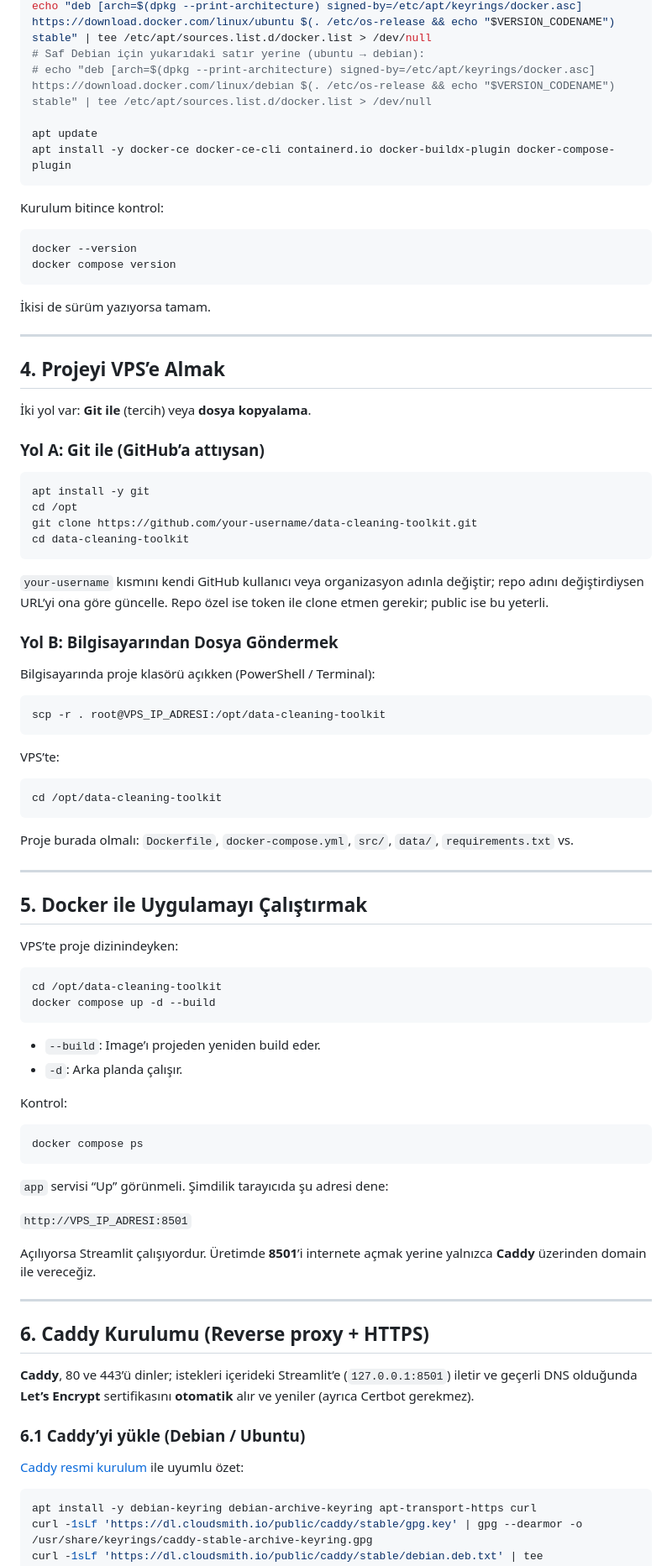
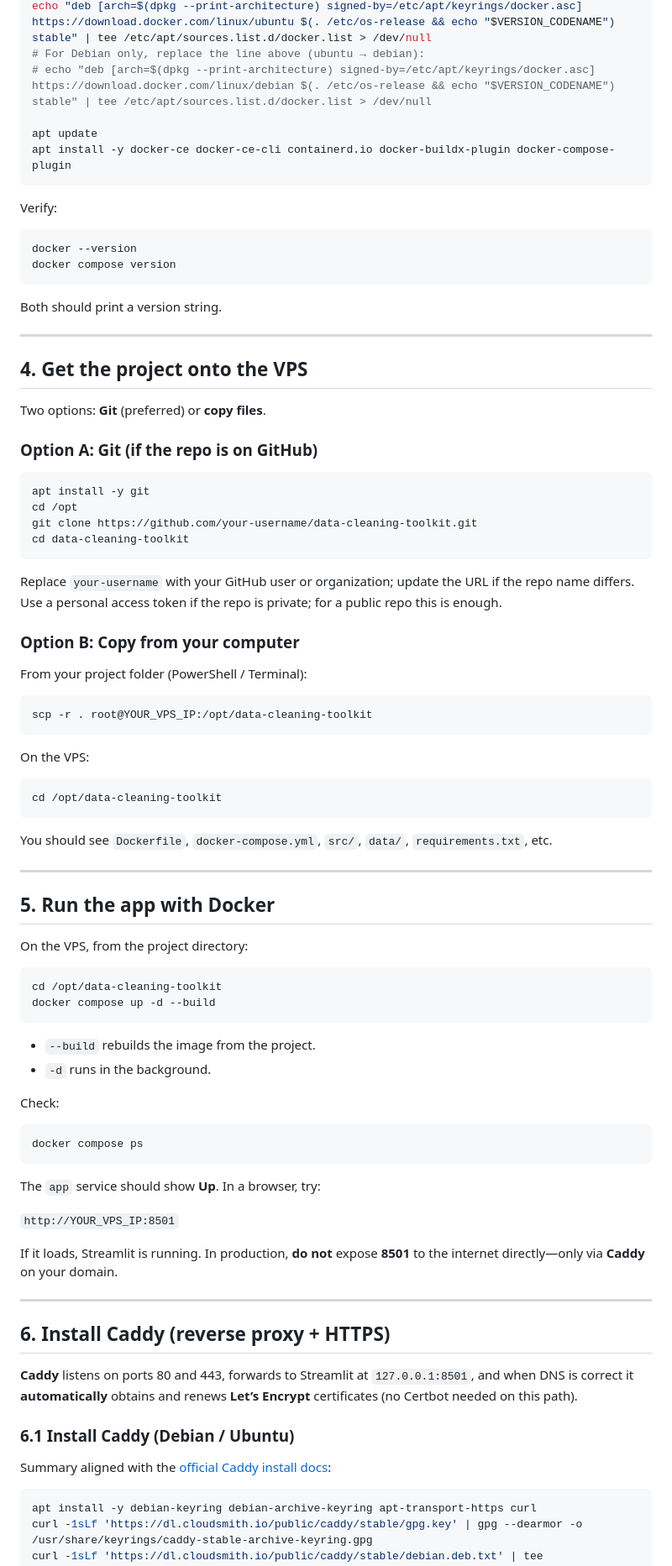
Before and after one commit to vahdetkaratas/data-cleaning-toolkit, a Markdown page: docs/DEPLOYMENT_ROADMAP.md, the part around one of its changes. Shown at 84% size. Drawn GitHub-style.

````diff
--- a/docs/DEPLOYMENT_ROADMAP.md
+++ b/docs/DEPLOYMENT_ROADMAP.md
@@ -85,27 +85,27 @@ chmod a644 /etc/apt/keyrings/docker.asc
 echo "deb [arch=$(dpkg --print-architecture) signed-by=/etc/apt/keyrings/docker.asc] https://download.docker.com/linux/ubuntu $(. /etc/os-release && echo "$VERSION_CODENAME") stable" | tee /etc/apt/sources.list.d/docker.list > /dev/null
-# Saf Debian için yukarıdaki satır yerine (ubuntu → debian):
+# For Debian only, replace the line above (ubuntu → debian):
 # echo "deb [arch=$(dpkg --print-architecture) signed-by=/etc/apt/keyrings/docker.asc] https://download.docker.com/linux/debian $(. /etc/os-release && echo "$VERSION_CODENAME") stable" | tee /etc/apt/sources.list.d/docker.list > /dev/null
 
 apt update
 apt install -y docker-ce docker-ce-cli containerd.io docker-buildx-plugin docker-compose-plugin
 ```
 
-Kurulum bitince kontrol:
+Verify:
 
 ```bash
 docker --version
 docker compose version
 ```
 
-İkisi de sürüm yazıyorsa tamam.
+Both should print a version string.
 
 ---
 
-## 4. Projeyi VPS’e Almak
+## 4. Get the project onto the VPS
 
-İki yol var: **Git ile** (tercih) veya **dosya kopyalama**.
+Two options: **Git** (preferred) or **copy files**.
 
-### Yol A: Git ile (GitHub’a attıysan)
+### Option A: Git (if the repo is on GitHub)
 
 ```bash
 apt install -y git
@@ -114,59 +114,59 @@ git clone https://github.com/your-username/data-cleaning-toolkit.git
 cd data-cleaning-toolkit
 ```
 
-`your-username` kısmını kendi GitHub kullanıcı veya organizasyon adınla değiştir; repo adını değiştirdiysen URL’yi ona göre güncelle. Repo özel ise token ile clone etmen gerekir; public ise bu yeterli.
+Replace `your-username` with your GitHub user or organization; update the URL if the repo name differs. Use a personal access token if the repo is private; for a public repo this is enough.
 
-### Yol B: Bilgisayarından Dosya Göndermek
+### Option B: Copy from your computer
 
-Bilgisayarında proje klasörü açıkken (PowerShell / Terminal):
+From your project folder (PowerShell / Terminal):
 
 ```bash
-scp -r . root@VPS_IP_ADRESI:/opt/data-cleaning-toolkit
+scp -r . root@YOUR_VPS_IP:/opt/data-cleaning-toolkit
 ```
 
-VPS’te:
+On the VPS:
 
 ```bash
 cd /opt/data-cleaning-toolkit
 ```
 
-Proje burada olmalı: `Dockerfile`, `docker-compose.yml`, `src/`, `data/`, `requirements.txt` vs.
+You should see `Dockerfile`, `docker-compose.yml`, `src/`, `data/`, `requirements.txt`, etc.
 
 ---
 
-## 5. Docker ile Uygulamayı Çalıştırmak
+## 5. Run the app with Docker
 
-VPS’te proje dizinindeyken:
+On the VPS, from the project directory:
 
 ```bash
 cd /opt/data-cleaning-toolkit
 docker compose up -d --build
 ```
 
-- `--build`: Image’ı projeden yeniden build eder.
-- `-d`: Arka planda çalışır.
+- `--build` rebuilds the image from the project.
+- `-d` runs in the background.
 
-Kontrol:
+Check:
 
 ```bash
 docker compose ps
 ```
 
-`app` servisi “Up” görünmeli. Şimdilik tarayıcıda şu adresi dene:
+The `app` service should show **Up**. In a browser, try:
 
-`http://VPS_IP_ADRESI:8501`
+`http://YOUR_VPS_IP:8501`
 
-Açılıyorsa Streamlit çalışıyordur. Üretimde **8501**’i internete açmak yerine yalnızca **Caddy** üzerinden domain ile vereceğiz.
+If it loads, Streamlit is running. In production, **do not** expose **8501** to the internet directly—only via **Caddy** on your domain.
 
 ---
 
-## 6. Caddy Kurulumu (Reverse proxy + HTTPS)
+## 6. Install Caddy (reverse proxy + HTTPS)
 
-**Caddy**, 80 ve 443’ü dinler; istekleri içerideki Streamlit’e (`127.0.0.1:8501`) iletir ve geçerli DNS olduğunda **Let’s Encrypt** sertifikasını **otomatik** alır ve yeniler (ayrıca Certbot gerekmez).
+**Caddy** listens on ports 80 and 443, forwards to Streamlit at `127.0.0.1:8501`, and when DNS is correct it **automatically** obtains and renews **Let’s Encrypt** certificates (no Certbot needed on this path).
 
-### 6.1 Caddy’yi yükle (Debian / Ubuntu)
+### 6.1 Install Caddy (Debian / Ubuntu)
 
-[Caddy resmi kurulum](https://caddyserver.com/docs/install) ile uyumlu özet:
+Summary aligned with the [official Caddy install docs](https://caddyserver.com/docs/install):
 
 ```bash
 apt install -y debian-keyring debian-archive-keyring apt-transport-https curl
````
Also changed, not shown: other parts of docs/DEPLOYMENT_ROADMAP.md (+74 -74 lines), README.md (+2 -2 lines), docs/CHANGELOG.md (+1 -1 lines).
